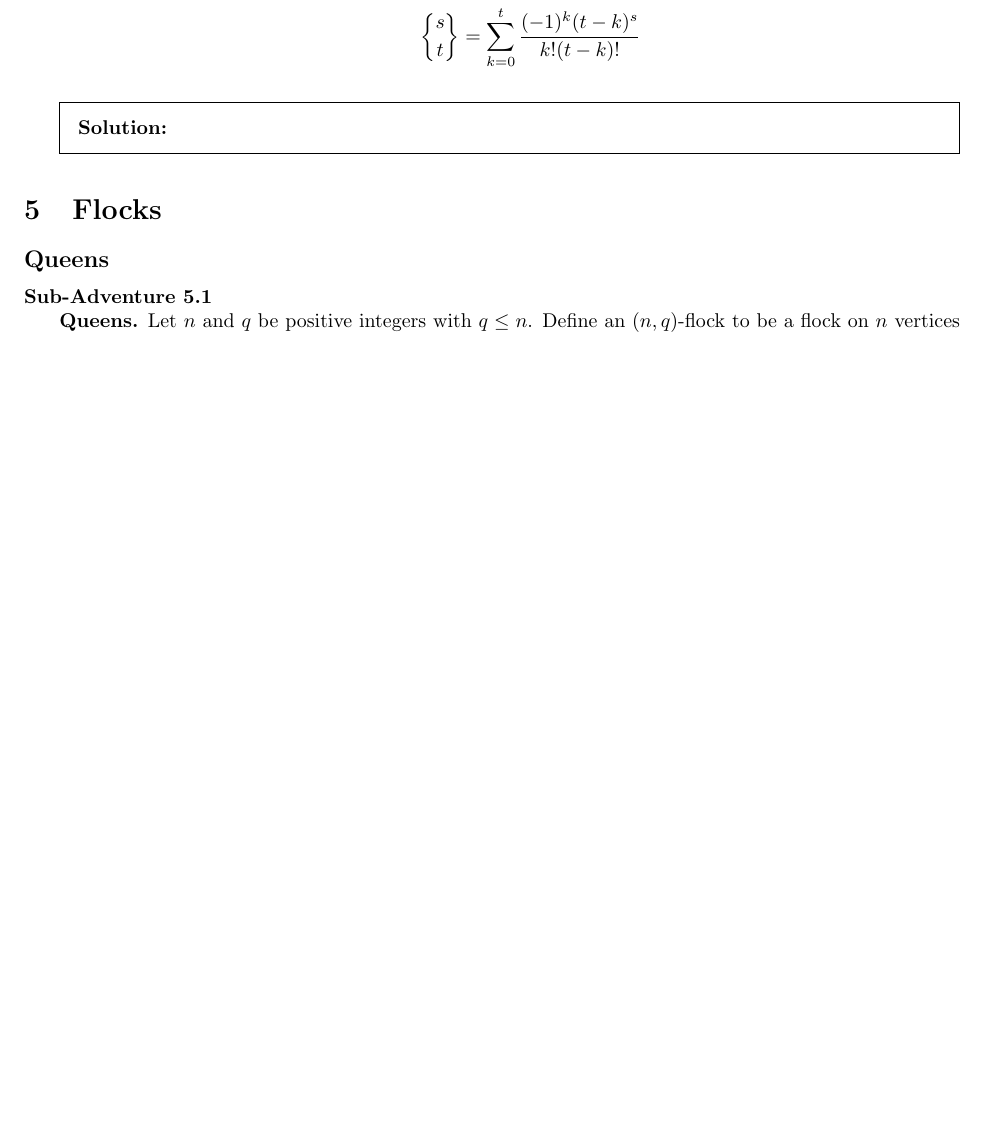
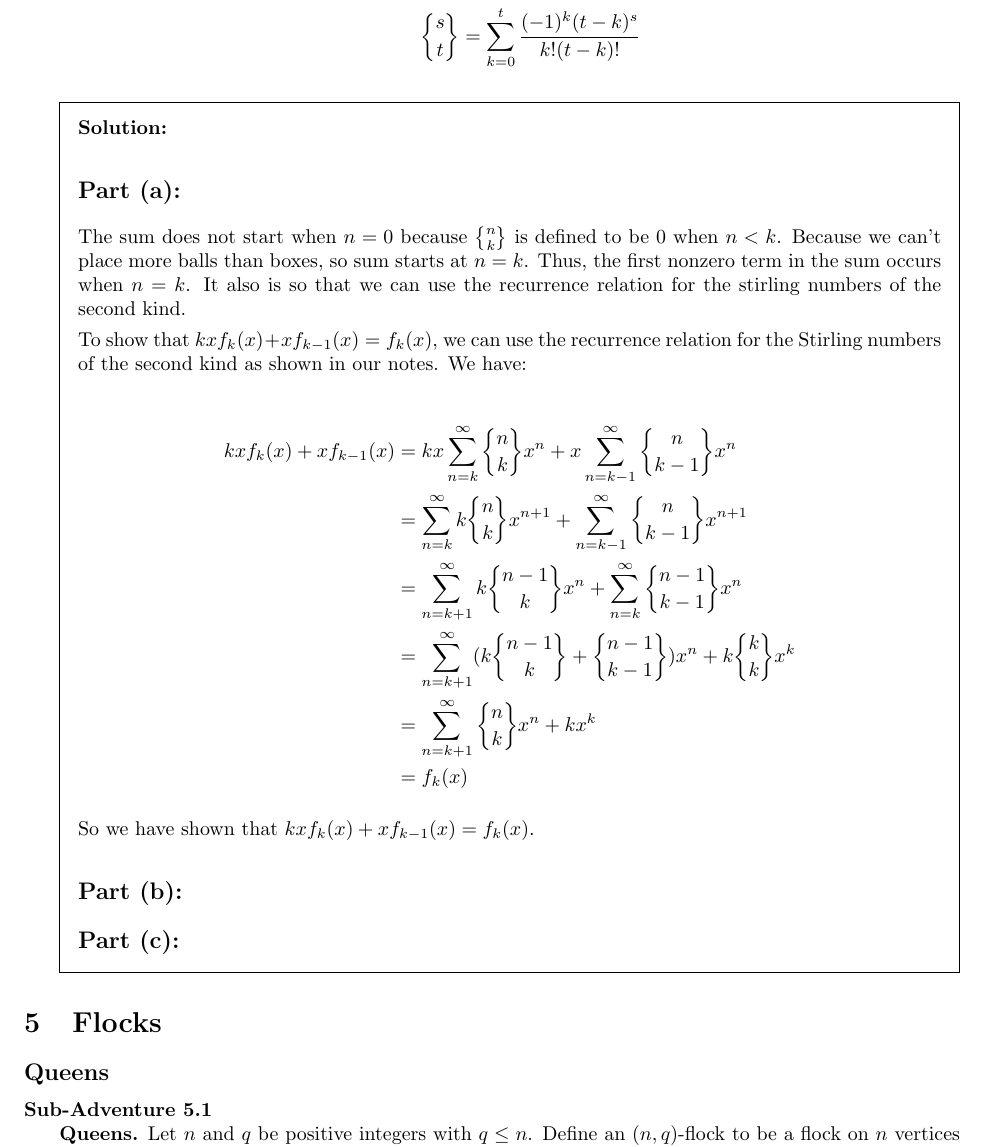
Before and after one commit to aray03/math3310-finaladv, a LaTeX problem sheet (finalAdv.tex): part of page 8 of 8 before the commit and part of page 8 of 9 after it, cut so that both start at the same text, the shorter picture padded with empty space. Compiled offline with pdfLaTeX.

Commit message:
added striling part 4.a

```diff
--- a/finalAdv.tex
+++ b/finalAdv.tex
@@ -411,6 +411,25 @@ This proves that $D_n = \left\lfloor \frac{n!}{e} + \frac{1}{2} \right\rfloor$.
 		\end{parts}
 
 		\begin{solution}
+			\subsection*{Part (a):}
+			The sum does not start when $n=0$ because $\stirling{n}{k}$ is defined to be $0$ when $n < k$. Because we can't place more balls than boxes, so sum starts at $n=k$. Thus, the first nonzero term in the sum occurs when $n=k$. It also is so that we can use the recurrence relation for the stirling numbers of the second kind.
+
+			To show that $kxf_{k}(x)+x f_{k-1}(x) = f_{k}(x)$, we can use the recurrence relation for the Stirling numbers of the second kind as shown in our notes. We have:
+
+			\begin{align*}
+				kxf_{k}(x)+x f_{k-1}(x) &= kx \sum_{n=k}^\infty \stirling{n}{k}x^n + x \sum_{n=k-1}^\infty \stirling{n}{k-1}x^n \\
+				&= \sum_{n=k}^\infty k\stirling{n}{k}x^{n+1} + \sum_{n=k-1}^\infty \stirling{n}{k-1}x^{n+1} \\
+				&= \sum_{n=k+1}^\infty k\stirling{n-1}{k}x^{n} + \sum_{n=k}^\infty \stirling{n-1}{k-1}x^{n} \\
+				&= \sum_{n=k+1}^\infty (k\stirling{n-1}{k} + \stirling{n-1}{k-1}) x^{n} + k\stirling{k}{k}x^k \\
+				&= \sum_{n=k+1}^\infty \stirling{n}{k} x^{n} + k x^k \\
+				&= f_k(x)
+			\end{align*}
+
+			So we have shown that $kxf_{k}(x)+x f_{k-1}(x) = f_{k}(x)$.
+
+			\subsection*{Part (b):}
+
+			\subsection*{Part (c):}
 
 		\end{solution}
 	\end{questions}
```
Also changed, not shown: finalAdv.pdf.
